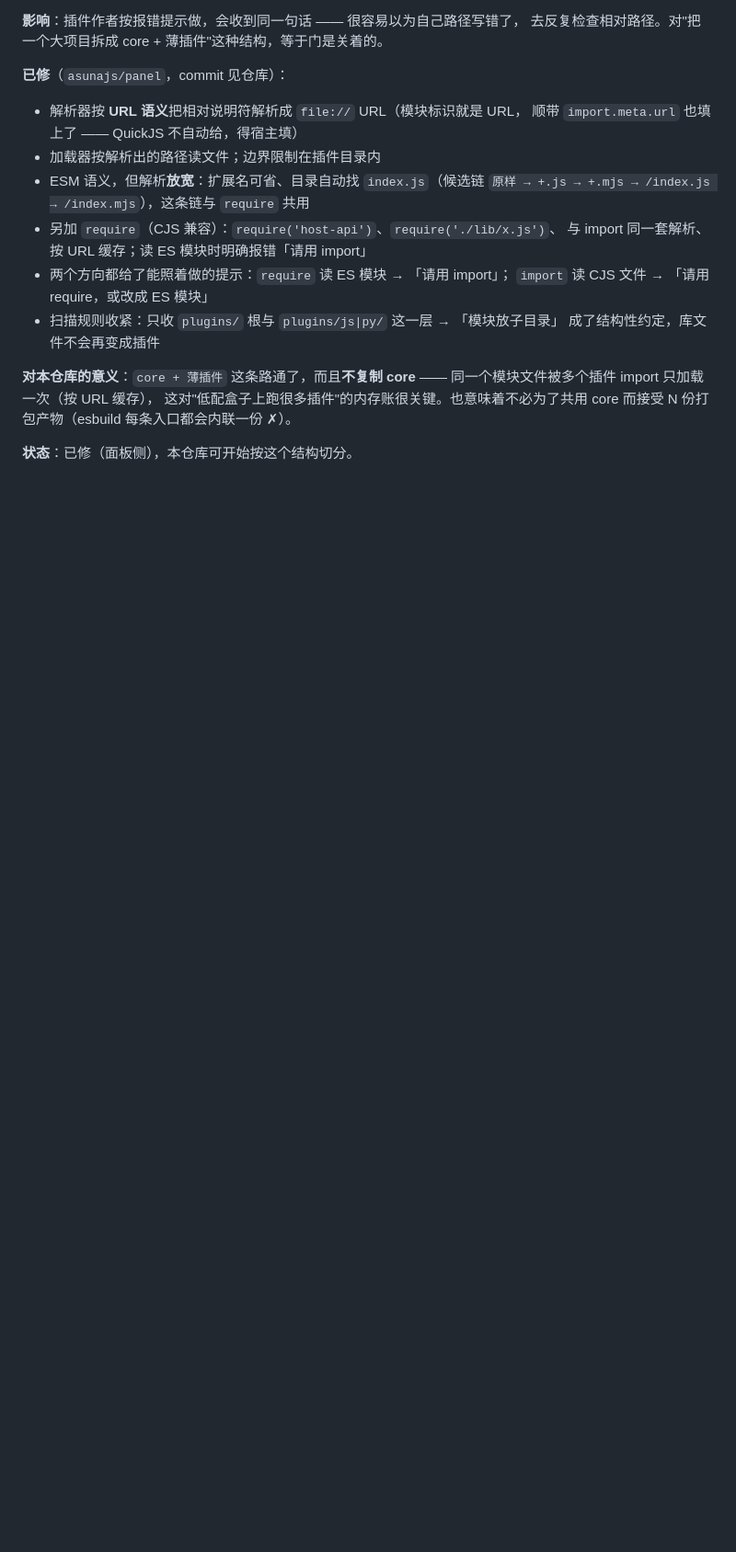
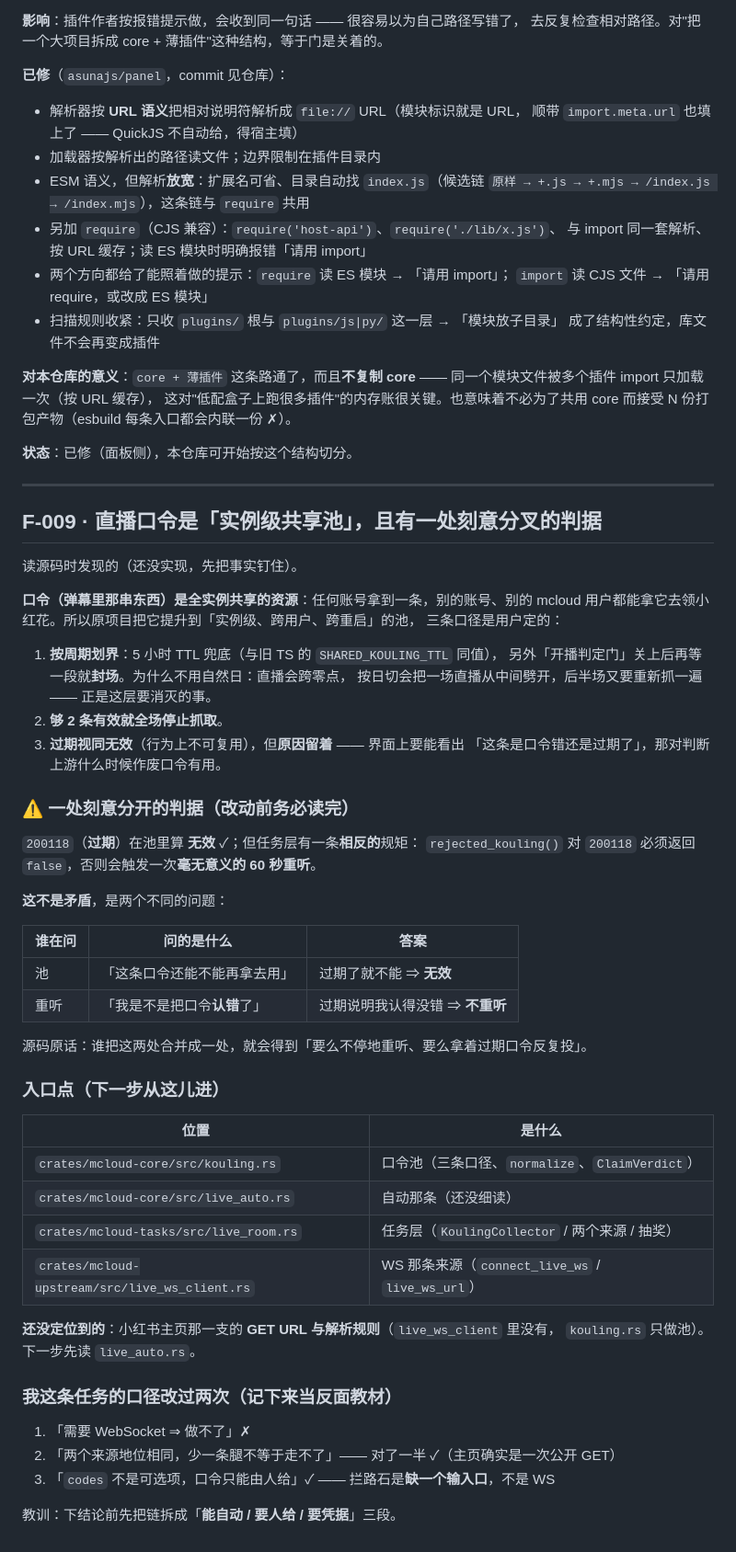
Before and after one commit to asunajs/mcloud-plugin, a Markdown page: docs/findings.md, the part around the change. Shown at 92% size. Drawn GitHub-style; blank space fills up the shorter version.

Commit message:
findings F-009：直播口令是实例级共享池，且有一处刻意分叉的判据
还没实现，先把读源码读到的事实钉住（避免下次又从"做不了"开始猜）：

- 口令是**全实例共享**资源（任何账号拿到一条，别的账号都能用）⇒ 原项目把它做成
  「实例级、跨用户、跨重启」的池，三条口径：5 小时 TTL 兜底（不用自然日 ——
  直播跨零点，按日切会把一场直播劈成两半）、够 2 条有效就停止抓取、
  过期视同无效但**原因留着**（界面要能看出"口令错"还是"过期"）
- ⚠ 一处刻意分叉的判据：200118（过期）在池里算**无效**，但任务层
  rejected_kouling() 必须返回 false —— 否则触发一次毫无意义的 60 秒重听。
  源码原话：合并成一处就会"要么不停地重听、要么拿着过期口令反复投"
- 四个入口点列在文档里；**还没定位到**的是小红书主页那一支的 GET URL 与解析规则
  （下一步先读 live_auto.rs）
- 也把我这条任务改过两次口径的过程记成反面教材：先把链拆成
  「能自动 / 要人给 / 要凭据」三段，再下结论

```diff
--- a/docs/findings.md
+++ b/docs/findings.md
@@ -308,3 +308,54 @@ match state_for_http.do_http_fetch(&url, &opts) {
 而接受 N 份打包产物（esbuild 每条入口都会内联一份 ✗）。
 
 **状态**：已修（面板侧），本仓库可开始按这个结构切分。
+
+---
+
+## F-009 · 直播口令是「实例级共享池」，且有一处**刻意分叉**的判据
+
+读源码时发现的（还没实现，先把事实钉住）。
+
+**口令（弹幕里那串东西）是全实例共享的资源**：任何账号拿到一条，别的账号、别的
+mcloud 用户都能拿它去领小红花。所以原项目把它提升到「实例级、跨用户、跨重启」的池，
+三条口径是用户定的：
+
+1. **按周期划界**：5 小时 TTL 兜底（与旧 TS 的 `SHARED_KOULING_TTL` 同值），
+   另外「开播判定门」关上后再等一段就**封场**。为什么不用自然日：直播会跨零点，
+   按日切会把一场直播从中间劈开，后半场又要重新抓一遍 —— 正是这层要消灭的事。
+2. **够 2 条有效就全场停止抓取**。
+3. **过期视同无效**（行为上不可复用），但**原因留着** —— 界面上要能看出
+   「这条是口令错还是过期了」，那对判断上游什么时候作废口令有用。
+
+### ⚠ 一处刻意分开的判据（改动前务必读完）
+
+`200118`（**过期**）在池里算 **无效** ✓；但任务层有一条**相反的**规矩：
+`rejected_kouling()` 对 `200118` 必须返回 `false`，否则会触发一次**毫无意义的 60 秒重听**。
+
+**这不是矛盾**，是两个不同的问题：
+
+| 谁在问 | 问的是什么 | 答案 |
+|---|---|---|
+| 池 | 「这条口令还能不能再拿去用」| 过期了就不能 ⇒ **无效** |
+| 重听 | 「我是不是把口令**认错**了」| 过期说明我认得没错 ⇒ **不重听** |
+
+源码原话：谁把这两处合并成一处，就会得到「要么不停地重听、要么拿着过期口令反复投」。
+
+### 入口点（下一步从这儿进）
+
+| 位置 | 是什么 |
+|---|---|
+| `crates/mcloud-core/src/kouling.rs` | 口令池（三条口径、`normalize`、`ClaimVerdict`）|
+| `crates/mcloud-core/src/live_auto.rs` | 自动那条（还没细读）|
+| `crates/mcloud-tasks/src/live_room.rs` | 任务层（`KoulingCollector` / 两个来源 / 抽奖）|
+| `crates/mcloud-upstream/src/live_ws_client.rs` | WS 那条来源（`connect_live_ws` / `live_ws_url`）|
+
+**还没定位到的**：小红书主页那一支的 **GET URL 与解析规则**（`live_ws_client` 里没有，
+`kouling.rs` 只做池）。下一步先读 `live_auto.rs`。
+
+### 我这条任务的口径改过两次（记下来当反面教材）
+
+1. 「需要 WebSocket ⇒ 做不了」✗
+2. 「两个来源地位相同，少一条腿不等于走不了」—— 对了一半 ✓（主页确实是一次公开 GET）
+3. 「`codes` 不是可选项，口令只能由人给」✓ —— 拦路石是**缺一个输入口**，不是 WS
+
+教训：下结论前先把链拆成「**能自动 / 要人给 / 要凭据**」三段。
```
